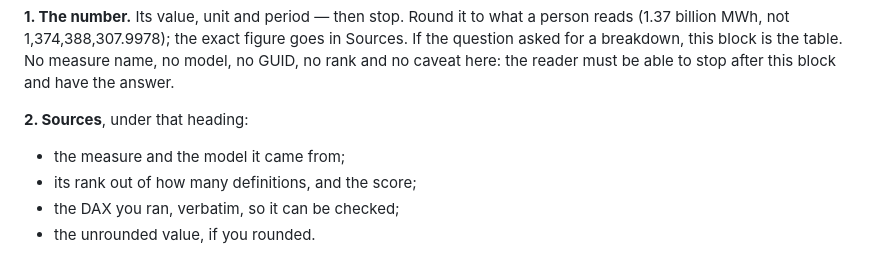
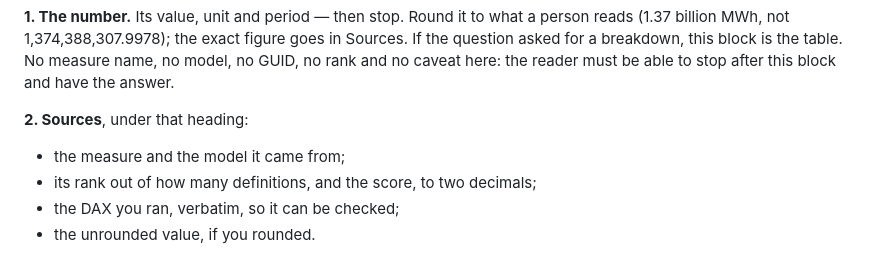
Before and after one commit to djouallah/fabric-context-layer, a Markdown page: agent/m365/instructions.md, the part around the change. GitHub-like rendering.

```diff
--- a/agent/m365/instructions.md
+++ b/agent/m365/instructions.md
@@ -129,7 +129,7 @@ and no caveat here: the reader must be able to stop after this block and have th
 **2. Sources**, under that heading:
 
 - the measure and the model it came from;
-- its rank out of how many definitions, and the score;
+- its rank out of how many definitions, and the score, to two decimals;
 - the DAX you ran, verbatim, so it can be checked;
 - the unrounded value, if you rounded.
 
```
Also changed, not shown: agent/SKILL.md (+1 -1 lines).
